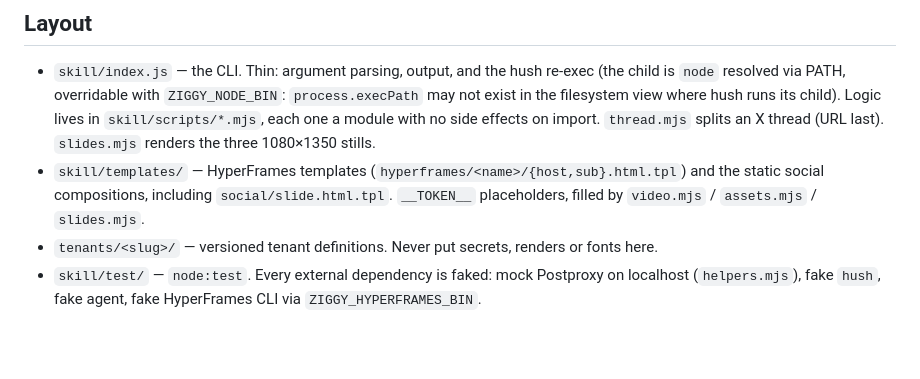
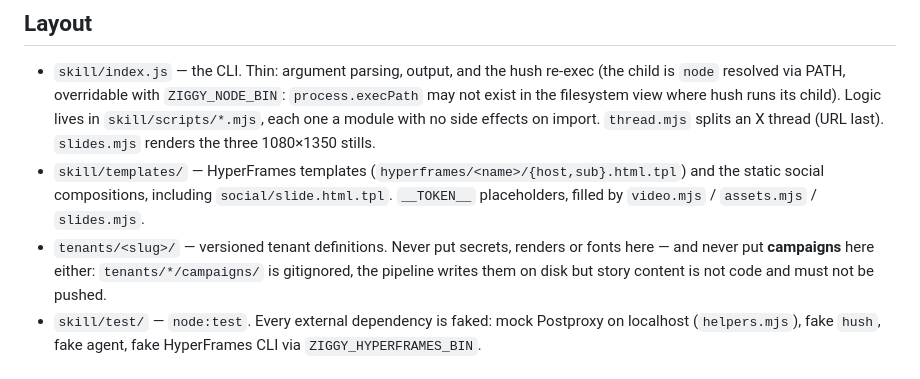
Before and after one commit to turinglabsorg/ziggy, a Markdown page: AGENTS.md, the part around the change. GitHub-like rendering; blank space fills up the shorter version.

Commit message:
Docs: campaigns stay on disk, never in git

```diff
--- a/AGENTS.md
+++ b/AGENTS.md
@@ -14,7 +14,9 @@ working **with** Ziggy.
 - `skill/templates/` — HyperFrames templates (`hyperframes/<name>/{host,sub}.html.tpl`) and the
   static social compositions, including `social/slide.html.tpl`. `__TOKEN__` placeholders, filled
   by `video.mjs` / `assets.mjs` / `slides.mjs`.
-- `tenants/<slug>/` — versioned tenant definitions. Never put secrets, renders or fonts here.
+- `tenants/<slug>/` — versioned tenant definitions. Never put secrets, renders or fonts here —
+  and never put **campaigns** here either: `tenants/*/campaigns/` is gitignored, the pipeline
+  writes them on disk but story content is not code and must not be pushed.
 - `skill/test/` — `node:test`. Every external dependency is faked: mock Postproxy on localhost
   (`helpers.mjs`), fake `hush`, fake agent, fake HyperFrames CLI via `ZIGGY_HYPERFRAMES_BIN`.
 
```
